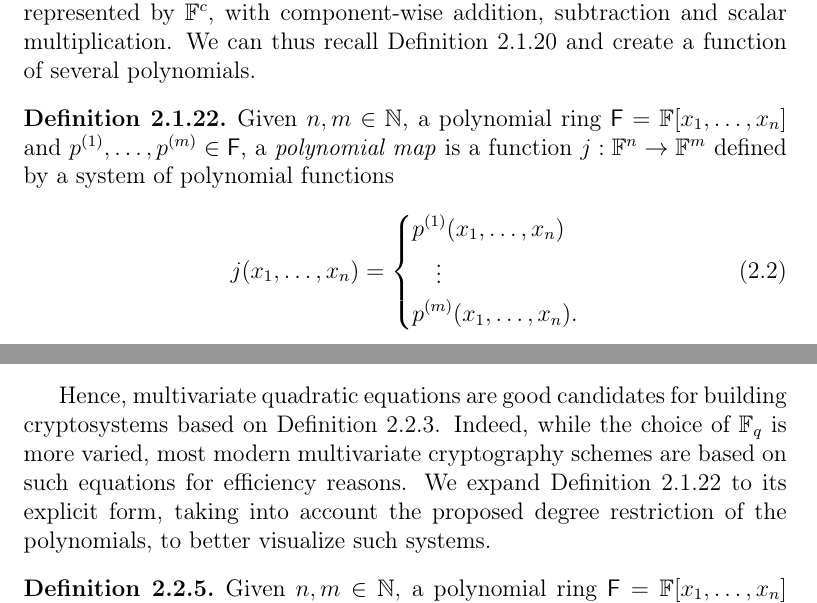
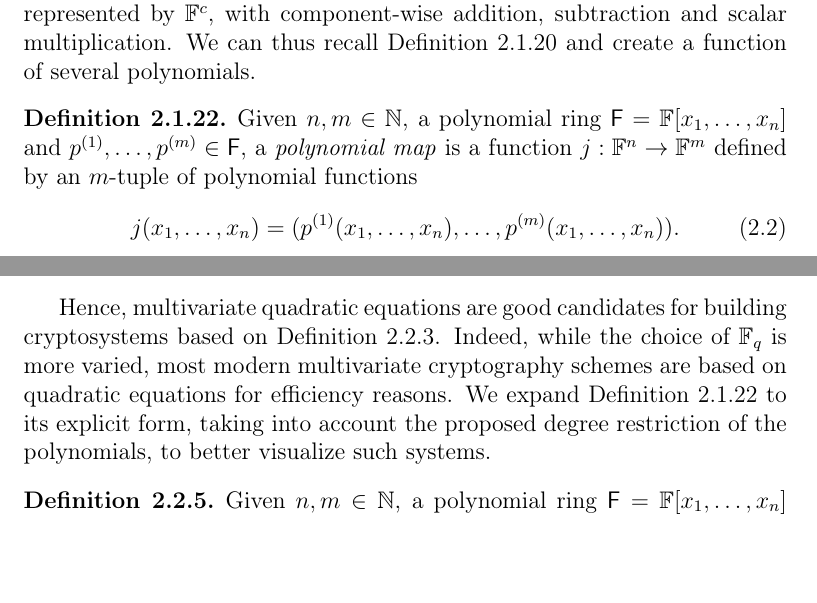
Before and after one commit to zambonin/msc, a LaTeX thesis (main.tex): two parts of pages 13 and 16 of 54, joined at a grey line, cut so that both start at the same text, the shorter picture padded with empty space. Compiled offline with pdfLaTeX.

Commit message:
overleaf_to_git: update main.tex from r9573 to r9586

```diff
--- a/main.tex
+++ b/main.tex
@@ -260,14 +260,9 @@ To generalize the notion of grouping polynomials into a system, it is useful to
 Vector spaces are the object of study of linear algebra. The members of $V$ are \emph{vectors}, and the members of $\mathbb{F}$ are \emph{scalars}. It follows that the binary operation $\bm{\times}$ is the \emph{scalar multiplication}. If clear from the context, we hereafter name vector spaces by capital boldface letters, without mentioning the associated binary operations. Given $c \in \mathbb{N}$, if members of $V$ are $c$-tuples of elements of $\mathbb{F}$, the resulting vector space is a \emph{coordinate space} represented by $\mathbb{F}^{c}$, with component-wise addition, subtraction and scalar multiplication. We can thus recall Definition~\ref{def:polsys} and create a function of several polynomials.
 
 \begin{definition}\label{def:polymap}
-  Given $n, m \in \mathbb{N}$, a polynomial ring $\mathsf{F} = \mathbb{F}[x_{1}, \dots, x_{n}]$ and $p^{(1)}, \dots, p^{(m)} \in \mathsf{F}$, a \emph{polynomial map} is a function $j : \mathbb{F}^{n} \to \mathbb{F}^{m}$ defined by a system of polynomial functions
+  Given $n, m \in \mathbb{N}$, a polynomial ring $\mathsf{F} = \mathbb{F}[x_{1}, \dots, x_{n}]$ and $p^{(1)}, \dots, p^{(m)} \in \mathsf{F}$, a \emph{polynomial map} is a function $j : \mathbb{F}^{n} \to \mathbb{F}^{m}$ defined by an $m$-tuple of polynomial functions
   \begin{align}
-    j(x_{1}, \dots, x_{n}) =
-    \begin{dcases}
-      p^{(1)}(x_{1}, \dots, x_{n}) \\
-      \quad \vdots \\
-      p^{(m)}(x_{1}, \dots, x_{n}).
-    \end{dcases}
+    j(x_{1}, \dots, x_{n}) = (p^{(1)}(x_{1}, \dots, x_{n}), \dots, p^{(m)}(x_{1}, \dots, x_{n})).
   \end{align}
 \end{definition}
 
@@ -340,7 +335,7 @@ We note that public keys in multivariate cryptography are polynomial systems wit
   Given a polynomial system of \emph{quadratic equations over $\mathbb{F}_{2}$} of the form presented in Definition~\ref{def:polsys}, finding a solution vector $x_{1}, \dots, x_{n}$ is NP-complete. This is the \emph{multivariate quadratic (MQ) problem}.
 \end{theorem}
 
-Hence, multivariate quadratic equations are good candidates for building cryptosystems based on Definition~\ref{def:posso}. Indeed, while the choice of $\mathbb{F}_{q}$ is more varied, most modern multivariate cryptography schemes are based on such equations for efficiency reasons. We expand Definition~\ref{def:polymap} to its explicit form, taking into account the proposed degree restriction of the polynomials, to better visualize such systems.
+Hence, multivariate quadratic equations are good candidates for building cryptosystems based on Definition~\ref{def:posso}. Indeed, while the choice of $\mathbb{F}_{q}$ is more varied, most modern multivariate cryptography schemes are based on quadratic equations for efficiency reasons. We expand Definition~\ref{def:polymap} to its explicit form, taking into account the proposed degree restriction of the polynomials, to better visualize such systems.
 
 \begin{definition}\label{def:quadsys}
   Given $n, m \in \mathbb{N}$, a polynomial ring $\mathsf{F} = \mathbb{F}[x_{1}, \dots, x_{n}]$ and $p^{(1)}, \dots, p^{(m)} \in \mathsf{F}$, a \emph{system of multivariate quadratic polynomials over $\mathbb{F}$} is defined as
```
